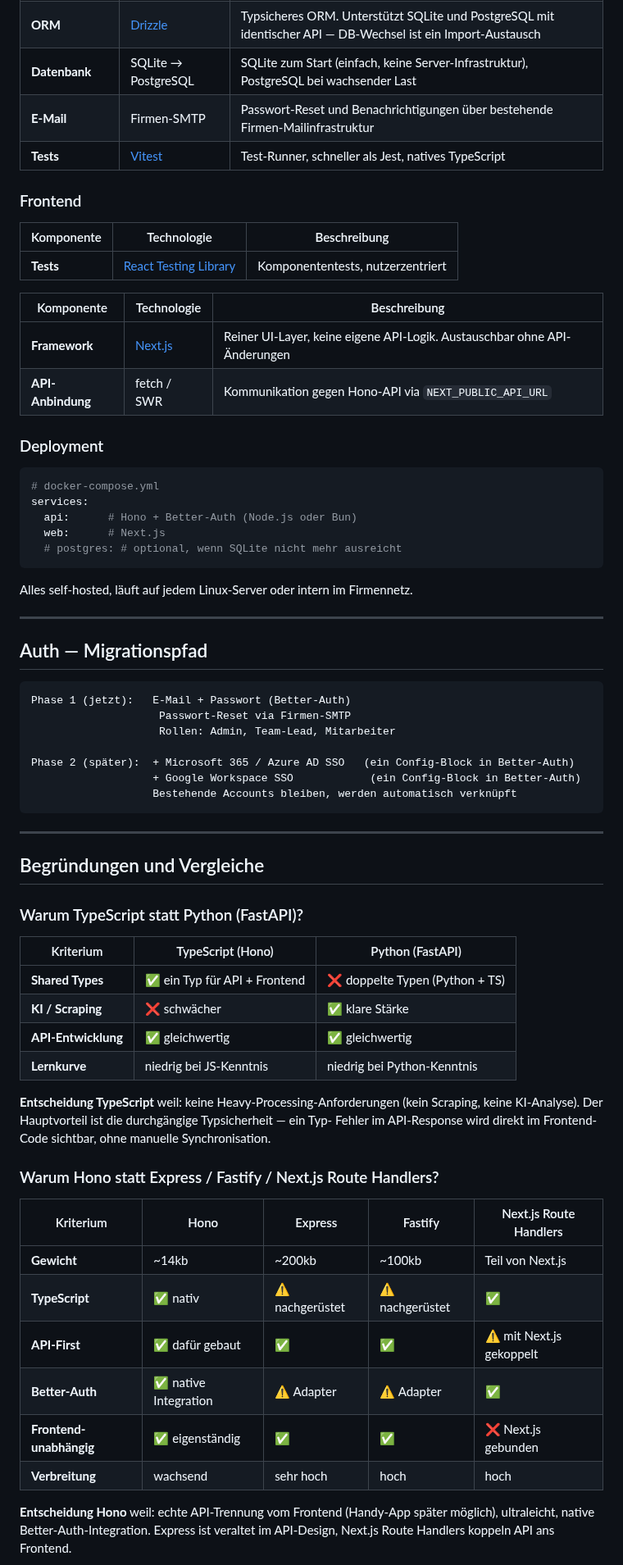
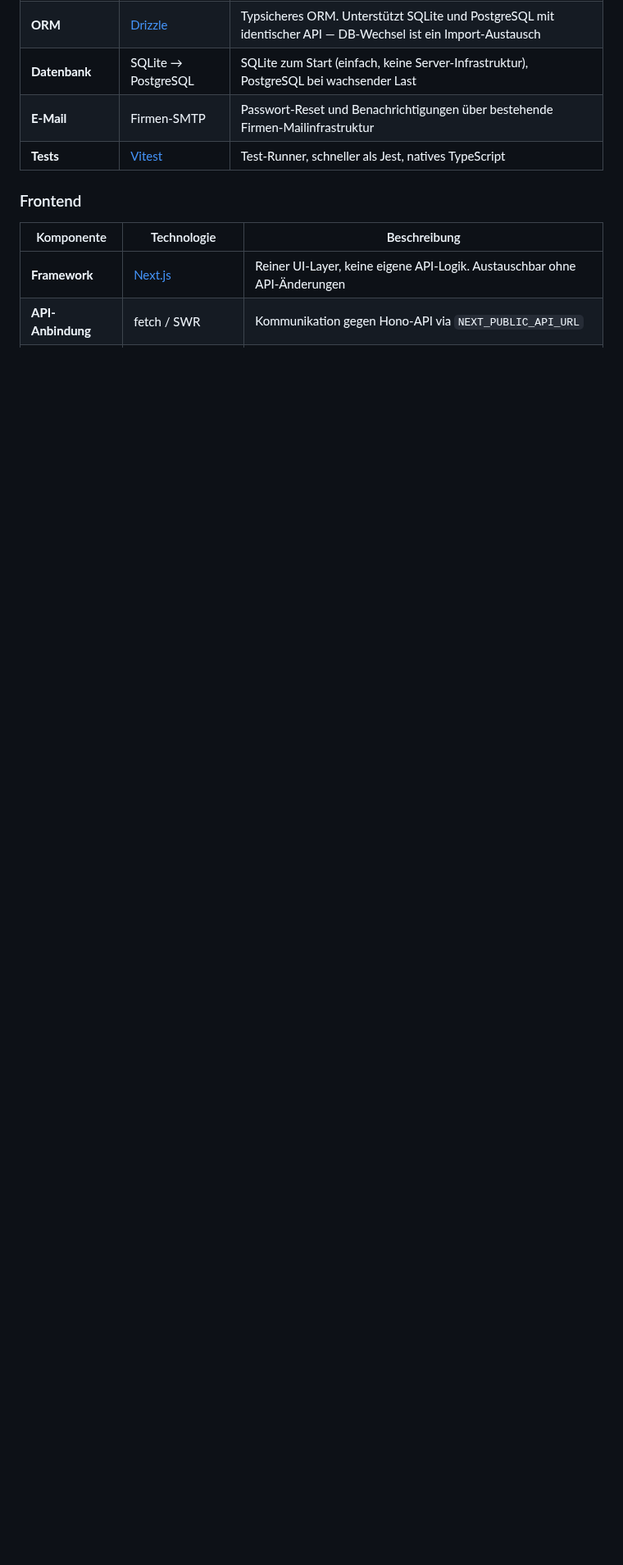
Before and after one commit to Pikktee/schnappster, a Markdown page: docs/jahresplaner-stack.md, the part around one of its changes. Shown at 82% size. GitHub-like rendering; blank space fills up the shorter version.

````diff
--- a/docs/jahresplaner-stack.md
+++ b/docs/jahresplaner-stack.md
@@ -27,68 +27,5 @@ Komplett self-hosted, keine externen Managed-Services.
 
 | Komponente | Technologie | Beschreibung |
 |---|---|---|
-| **Tests** | [React Testing Library](https://testing-library.com) | Komponententests, nutzerzentriert |
-
-| Komponente | Technologie | Beschreibung |
-|---|---|---|
 | **Framework** | [Next.js](https://nextjs.org) | Reiner UI-Layer, keine eigene API-Logik. Austauschbar ohne API-Änderungen |
 | **API-Anbindung** | fetch / SWR | Kommunikation gegen Hono-API via `NEXT_PUBLIC_API_URL` |
-
-### Deployment
-
-```yaml
-# docker-compose.yml
-services:
-  api:      # Hono + Better-Auth (Node.js oder Bun)
-  web:      # Next.js
-  # postgres: # optional, wenn SQLite nicht mehr ausreicht
-```
-
-Alles self-hosted, läuft auf jedem Linux-Server oder intern im Firmennetz.
-
----
-
-## Auth — Migrationspfad
-
-```
-Phase 1 (jetzt):   E-Mail + Passwort (Better-Auth)
-                    Passwort-Reset via Firmen-SMTP
-                    Rollen: Admin, Team-Lead, Mitarbeiter
-
-Phase 2 (später):  + Microsoft 365 / Azure AD SSO   (ein Config-Block in Better-Auth)
-                   + Google Workspace SSO            (ein Config-Block in Better-Auth)
-                   Bestehende Accounts bleiben, werden automatisch verknüpft
-```
-
----
-
-## Begründungen und Vergleiche
-
-### Warum TypeScript statt Python (FastAPI)?
-
-| Kriterium | TypeScript (Hono) | Python (FastAPI) |
-|---|---|---|
-| **Shared Types** | ✅ ein Typ für API + Frontend | ❌ doppelte Typen (Python + TS) |
-| **KI / Scraping** | ❌ schwächer | ✅ klare Stärke |
-| **API-Entwicklung** | ✅ gleichwertig | ✅ gleichwertig |
-| **Lernkurve** | niedrig bei JS-Kenntnis | niedrig bei Python-Kenntnis |
-
-**Entscheidung TypeScript** weil: keine Heavy-Processing-Anforderungen (kein Scraping,
-keine KI-Analyse). Der Hauptvorteil ist die durchgängige Typsicherheit — ein Typ-
-Fehler im API-Response wird direkt im Frontend-Code sichtbar, ohne manuelle Synchronisation.
-
-### Warum Hono statt Express / Fastify / Next.js Route Handlers?
-
-| Kriterium | Hono | Express | Fastify | Next.js Route Handlers |
-|---|---|---|---|---|
-| **Gewicht** | ~14kb | ~200kb | ~100kb | Teil von Next.js |
-| **TypeScript** | ✅ nativ | ⚠️ nachgerüstet | ⚠️ nachgerüstet | ✅ |
-| **API-First** | ✅ dafür gebaut | ✅ | ✅ | ⚠️ mit Next.js gekoppelt |
-| **Better-Auth** | ✅ native Integration | ⚠️ Adapter | ⚠️ Adapter | ✅ |
-| **Frontend-unabhängig** | ✅ eigenständig | ✅ | ✅ | ❌ Next.js gebunden |
-| **Verbreitung** | wachsend | sehr hoch | hoch | hoch |
-
-**Entscheidung Hono** weil: echte API-Trennung vom Frontend (Handy-App später möglich),
-ultraleicht, native Better-Auth-Integration. Express ist veraltet im API-Design,
-Next.js Route Handlers koppeln API ans Frontend.
-
````
Also changed, not shown: other parts of docs/jahresplaner-stack.md (+163 -97 lines).
